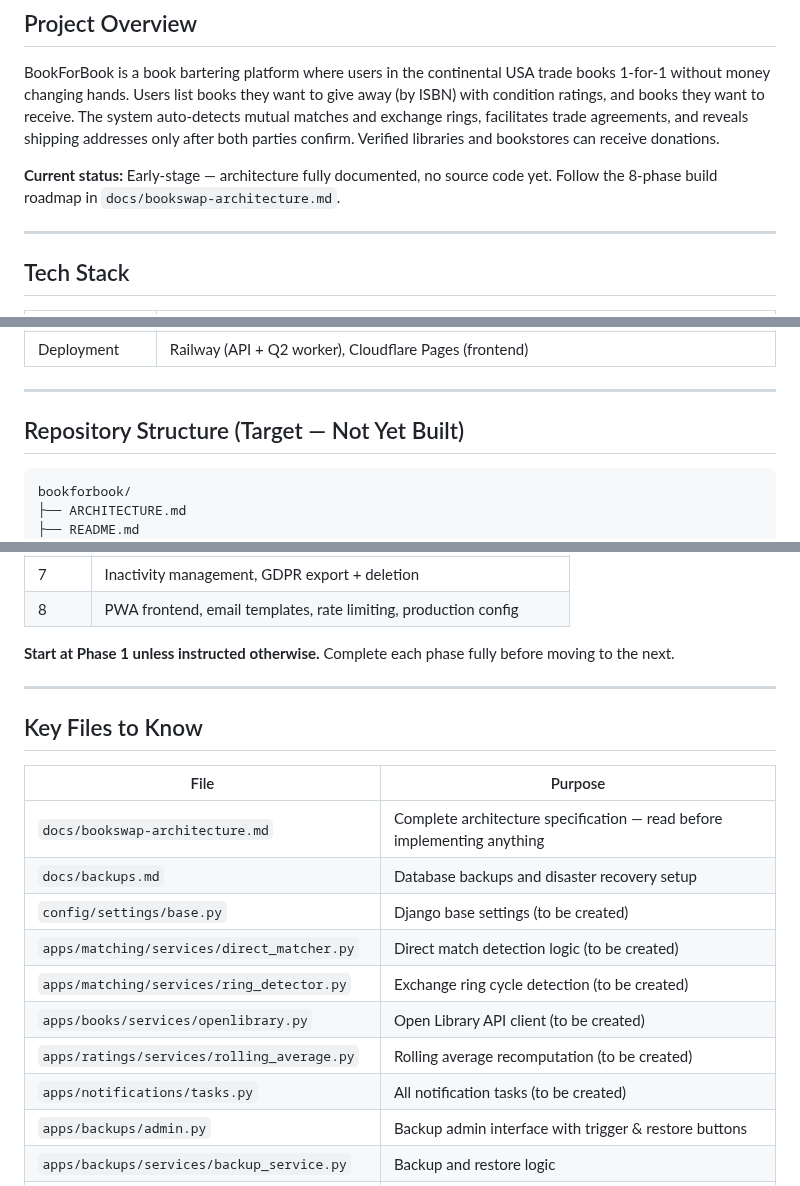
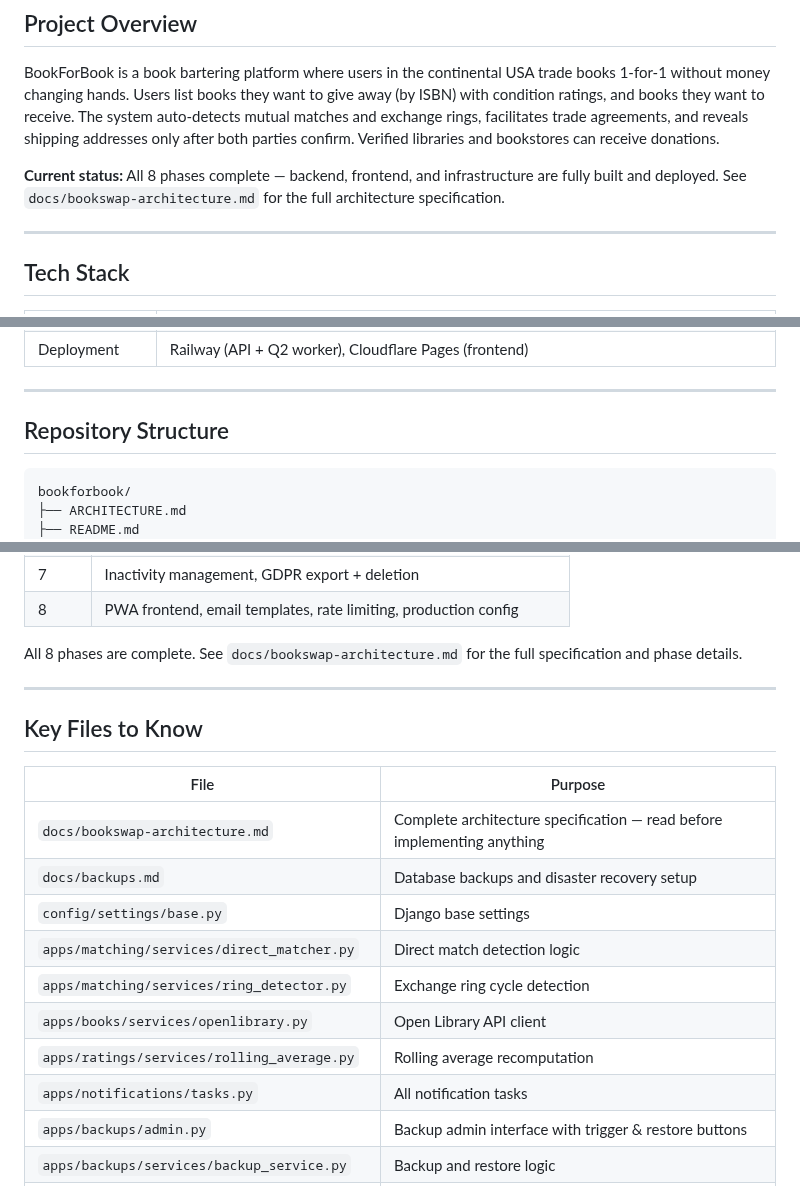
Before and after one commit to drbartucz/bookforbook, a Markdown page: ARCHITECTURE.md, 3 parts joined by grey strips. Drawn GitHub-style.

````diff
--- a/ARCHITECTURE.md
+++ b/ARCHITECTURE.md
@@ -4,7 +4,7 @@
 
 BookForBook is a book bartering platform where users in the continental USA trade books 1-for-1 without money changing hands. Users list books they want to give away (by ISBN) with condition ratings, and books they want to receive. The system auto-detects mutual matches and exchange rings, facilitates trade agreements, and reveals shipping addresses only after both parties confirm. Verified libraries and bookstores can receive donations.
 
-**Current status:** Early-stage — architecture fully documented, no source code yet. Follow the 8-phase build roadmap in `docs/bookswap-architecture.md`.
+**Current status:** All 8 phases complete — backend, frontend, and infrastructure are fully built and deployed. See `docs/bookswap-architecture.md` for the full architecture specification.
 
 ---
 
@@ -26,7 +26,7 @@ BookForBook is a book bartering platform where users in the continental USA trad
 
 ---
 
-## Repository Structure (Target — Not Yet Built)
+## Repository Structure
 
 ```
 bookforbook/
@@ -331,7 +331,7 @@ See `docs/bookswap-architecture.md` for full details.
 | 7 | Inactivity management, GDPR export + deletion |
 | 8 | PWA frontend, email templates, rate limiting, production config |
 
-**Start at Phase 1 unless instructed otherwise.** Complete each phase fully before moving to the next.
+All 8 phases are complete. See `docs/bookswap-architecture.md` for the full specification and phase details.
 
 ---
 
@@ -341,12 +341,12 @@ See `docs/bookswap-architecture.md` for full details.
 |------|---------|
 | `docs/bookswap-architecture.md` | Complete architecture specification — read before implementing anything |
 | `docs/backups.md` | Database backups and disaster recovery setup |
-| `config/settings/base.py` | Django base settings (to be created) |
-| `apps/matching/services/direct_matcher.py` | Direct match detection logic (to be created) |
-| `apps/matching/services/ring_detector.py` | Exchange ring cycle detection (to be created) |
-| `apps/books/services/openlibrary.py` | Open Library API client (to be created) |
-| `apps/ratings/services/rolling_average.py` | Rolling average recomputation (to be created) |
-| `apps/notifications/tasks.py` | All notification tasks (to be created) |
+| `config/settings/base.py` | Django base settings |
+| `apps/matching/services/direct_matcher.py` | Direct match detection logic |
+| `apps/matching/services/ring_detector.py` | Exchange ring cycle detection |
+| `apps/books/services/openlibrary.py` | Open Library API client |
+| `apps/ratings/services/rolling_average.py` | Rolling average recomputation |
+| `apps/notifications/tasks.py` | All notification tasks |
 | `apps/backups/admin.py` | Backup admin interface with trigger & restore buttons |
 | `apps/backups/services/backup_service.py` | Backup and restore logic |
 | `apps/backups/services/retention_policy.py` | Backup retention policy enforcement |
````
Also changed, not shown: other parts of ARCHITECTURE.md (+1 -1 lines), SETUP.md (+2 -1 lines), docs/bookswap-architecture.md (+16 -8 lines).
